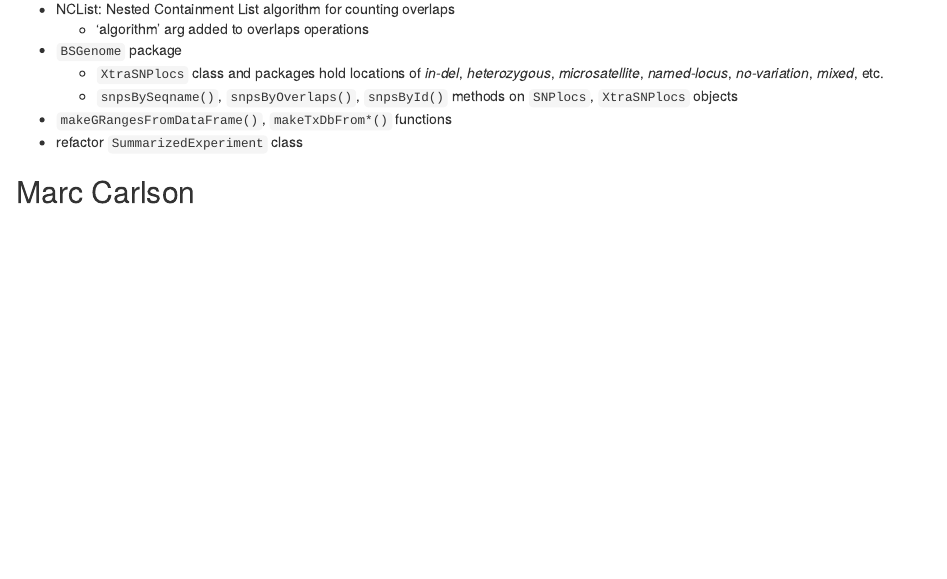
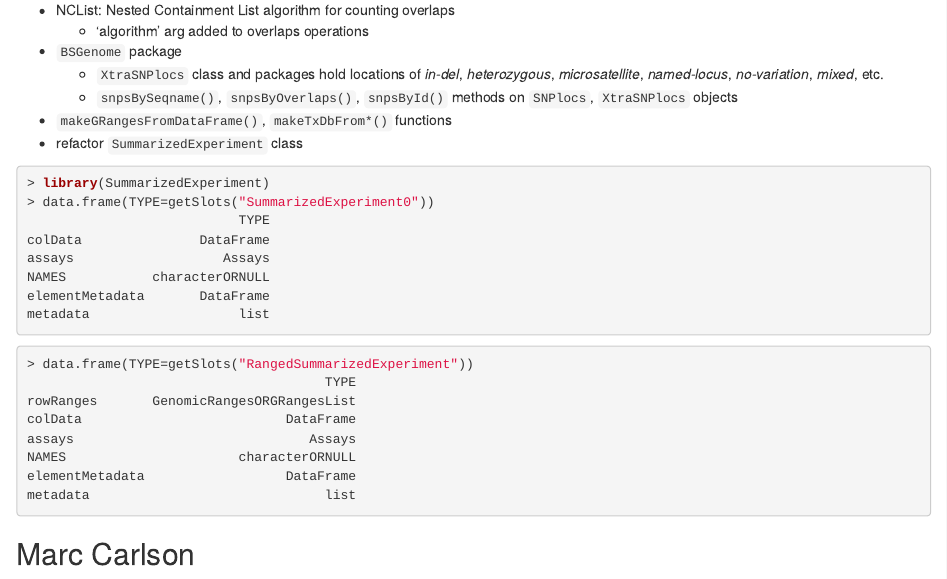
Before and after one commit to Bioconductor/BioC2015DDay, an R Markdown document (vignettes/ProjectUpdates.Rmd): the page in a window 1100 px wide, from 550 px down before the commit and from 570 px down after it, so that both start at the same text. Rendered offline with R 4.5, knitr and Pandoc, with nearby package versions; drawn as R Markdown's standard HTML page in place of the format the file asks for; some code elsewhere in the file could not run offline.

Commit message:
Update ProjectUpdates.Rmd
update sections for Val and Herve

````diff
--- a/vignettes/ProjectUpdates.Rmd
+++ b/vignettes/ProjectUpdates.Rmd
@@ -46,7 +54,26 @@ Date: 20 July, 2015<br />
   - `snpsBySeqname()`, `snpsByOverlaps()`, `snpsById()` methods on `SNPlocs`, `XtraSNPlocs` objects
 - `makeGRangesFromDataFrame()`, `makeTxDbFrom*()` functions
 - refactor `SummarizedExperiment` class
-
+```{r results='asis', eval=FALSE}
+> library(SummarizedExperiment)
+> data.frame(TYPE=getSlots("SummarizedExperiment0"))
+                           TYPE
+colData               DataFrame
+assays                   Assays
+NAMES           characterORNULL
+elementMetadata       DataFrame
+metadata                   list
+```
+```{r results='asis', eval=FALSE}
+> data.frame(TYPE=getSlots("RangedSummarizedExperiment"))
+                                      TYPE
+rowRanges       GenomicRangesORGRangesList
+colData                          DataFrame
+assays                              Assays
+NAMES                      characterORNULL
+elementMetadata                  DataFrame
+metadata                              list
+```
 
 ## Marc Carlson
 * `mapIds()` for vectorized queries
````
Also changed, not shown: vignettes/ProjectUpdates.Rmd (14 more changed lines).
